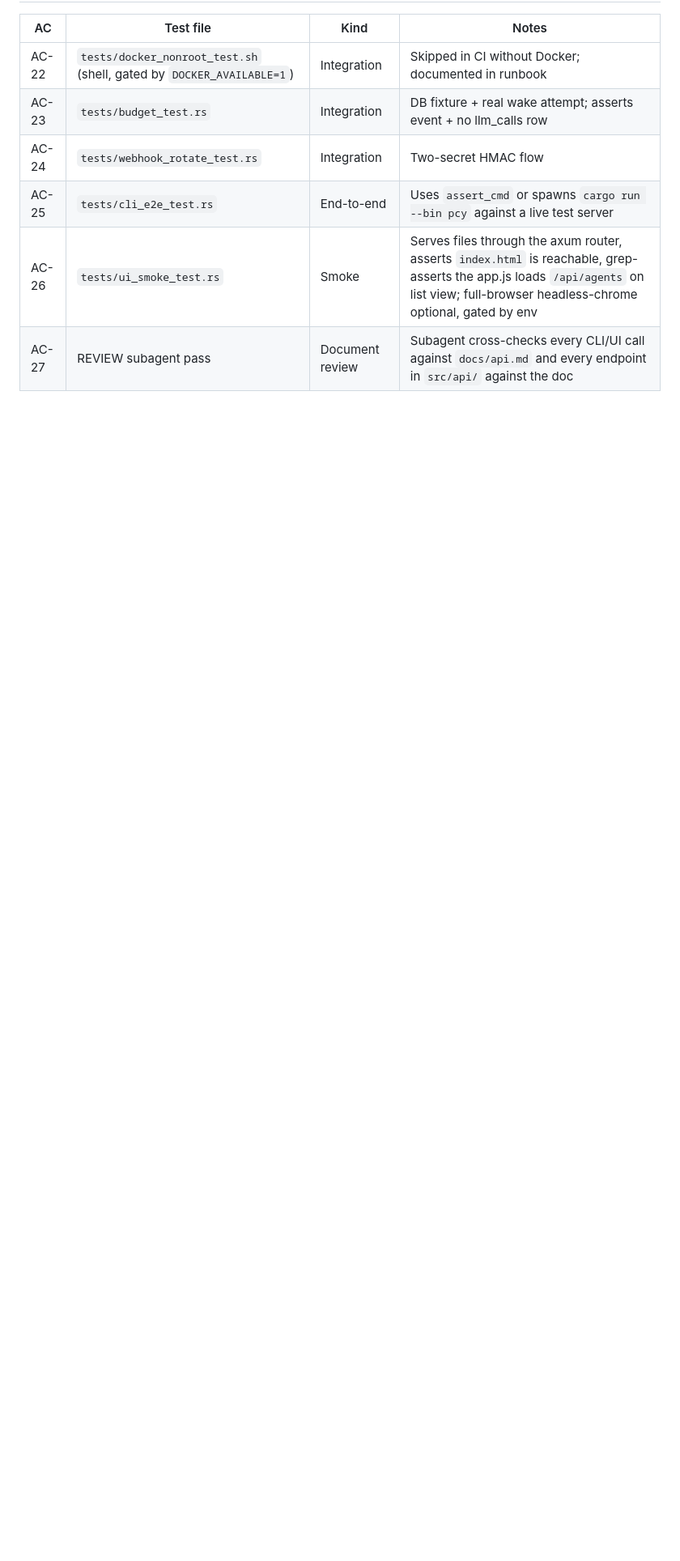
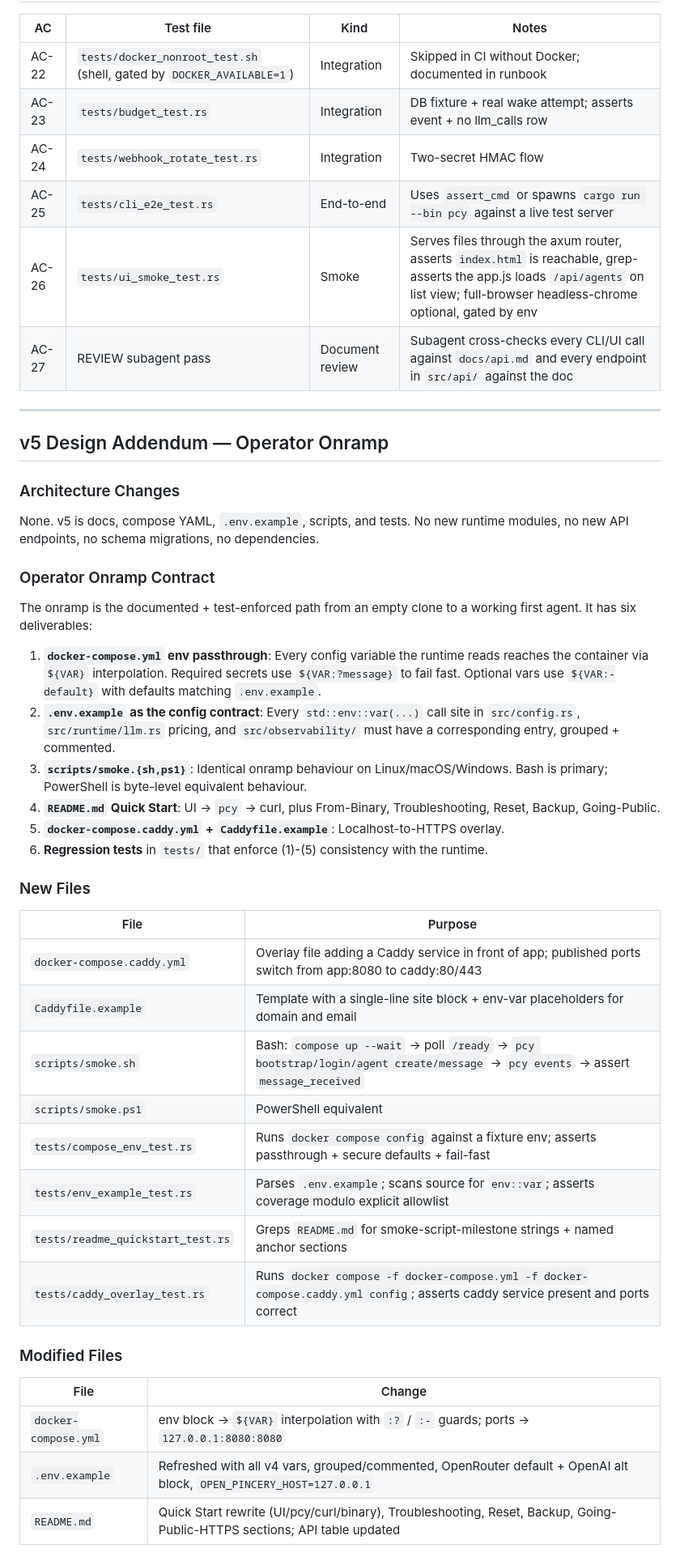
Before and after one commit to RCSnyder/open-pincery, a Markdown page: scaffolding/design.md, the part around one of its changes. Shown at 81% size. Drawn GitHub-style; blank space fills up the shorter version.

```diff
--- a/scaffolding/design.md
+++ b/scaffolding/design.md
@@ -1095,3 +1095,44 @@ None. All interfaces, file paths, and test strategies are final.
 | AC-25 | `tests/cli_e2e_test.rs`                                               | End-to-end      | Uses `assert_cmd` or spawns `cargo run --bin pcy` against a live test server                                                                                                           |
 | AC-26 | `tests/ui_smoke_test.rs`                                              | Smoke           | Serves files through the axum router, asserts `index.html` is reachable, grep-asserts the app.js loads `/api/agents` on list view; full-browser headless-chrome optional, gated by env |
 | AC-27 | REVIEW subagent pass                                                  | Document review | Subagent cross-checks every CLI/UI call against `docs/api.md` and every endpoint in `src/api/` against the doc                                                                         |
+
+---
+
+## v5 Design Addendum — Operator Onramp
+
+### Architecture Changes
+
+None. v5 is docs, compose YAML, `.env.example`, scripts, and tests. No new runtime modules, no new API endpoints, no schema migrations, no dependencies.
+
+### Operator Onramp Contract
+
+The onramp is the documented + test-enforced path from an empty clone to a working first agent. It has six deliverables:
+
+1. **`docker-compose.yml` env passthrough**: Every config variable the runtime reads reaches the container via `${VAR}` interpolation. Required secrets use `${VAR:?message}` to fail fast. Optional vars use `${VAR:-default}` with defaults matching `.env.example`.
+2. **`.env.example` as the config contract**: Every `std::env::var(...)` call site in `src/config.rs`, `src/runtime/llm.rs` pricing, and `src/observability/` must have a corresponding entry, grouped + commented.
+3. **`scripts/smoke.{sh,ps1}`**: Identical onramp behaviour on Linux/macOS/Windows. Bash is primary; PowerShell is byte-level equivalent behaviour.
+4. **`README.md` Quick Start**: UI → `pcy` → curl, plus From-Binary, Troubleshooting, Reset, Backup, Going-Public.
+5. **`docker-compose.caddy.yml` + `Caddyfile.example`**: Localhost-to-HTTPS overlay.
+6. **Regression tests** in `tests/` that enforce (1)-(5) consistency with the runtime.
+
+### New Files
+
+| File                           | Purpose                                                                                         |
+| ------------------------------ | ----------------------------------------------------------------------------------------------- |
+| `docker-compose.caddy.yml`     | Overlay file adding a Caddy service in front of app; published ports switch from app:8080 to caddy:80/443 |
+| `Caddyfile.example`            | Template with a single-line site block + env-var placeholders for domain and email              |
+| `scripts/smoke.sh`             | Bash: `compose up --wait` → poll `/ready` → `pcy bootstrap/login/agent create/message` → `pcy events` → assert `message_received` |
+| `scripts/smoke.ps1`            | PowerShell equivalent                                                                            |
+| `tests/compose_env_test.rs`    | Runs `docker compose config` against a fixture env; asserts passthrough + secure defaults + fail-fast |
+| `tests/env_example_test.rs`    | Parses `.env.example`; scans source for `env::var`; asserts coverage modulo explicit allowlist  |
+| `tests/readme_quickstart_test.rs` | Greps `README.md` for smoke-script-milestone strings + named anchor sections                  |
+| `tests/caddy_overlay_test.rs`  | Runs `docker compose -f docker-compose.yml -f docker-compose.caddy.yml config`; asserts caddy service present and ports correct |
+
+### Modified Files
+
+| File                 | Change                                                                              |
+| -------------------- | ----------------------------------------------------------------------------------- |
+| `docker-compose.yml` | env block → `${VAR}` interpolation with `:?` / `:-` guards; ports → `127.0.0.1:8080:8080` |
+| `.env.example`       | Refreshed with all v4 vars, grouped/commented, OpenRouter default + OpenAI alt block, `OPEN_PINCERY_HOST=127.0.0.1` |
+| `README.md`          | Quick Start rewrite (UI/pcy/curl/binary), Troubleshooting, Reset, Backup, Going-Public-HTTPS sections; API table updated |
+
```
Also changed, not shown: other parts of scaffolding/design.md (+21 -0 lines), scaffolding/log.md (+8 -0 lines).
